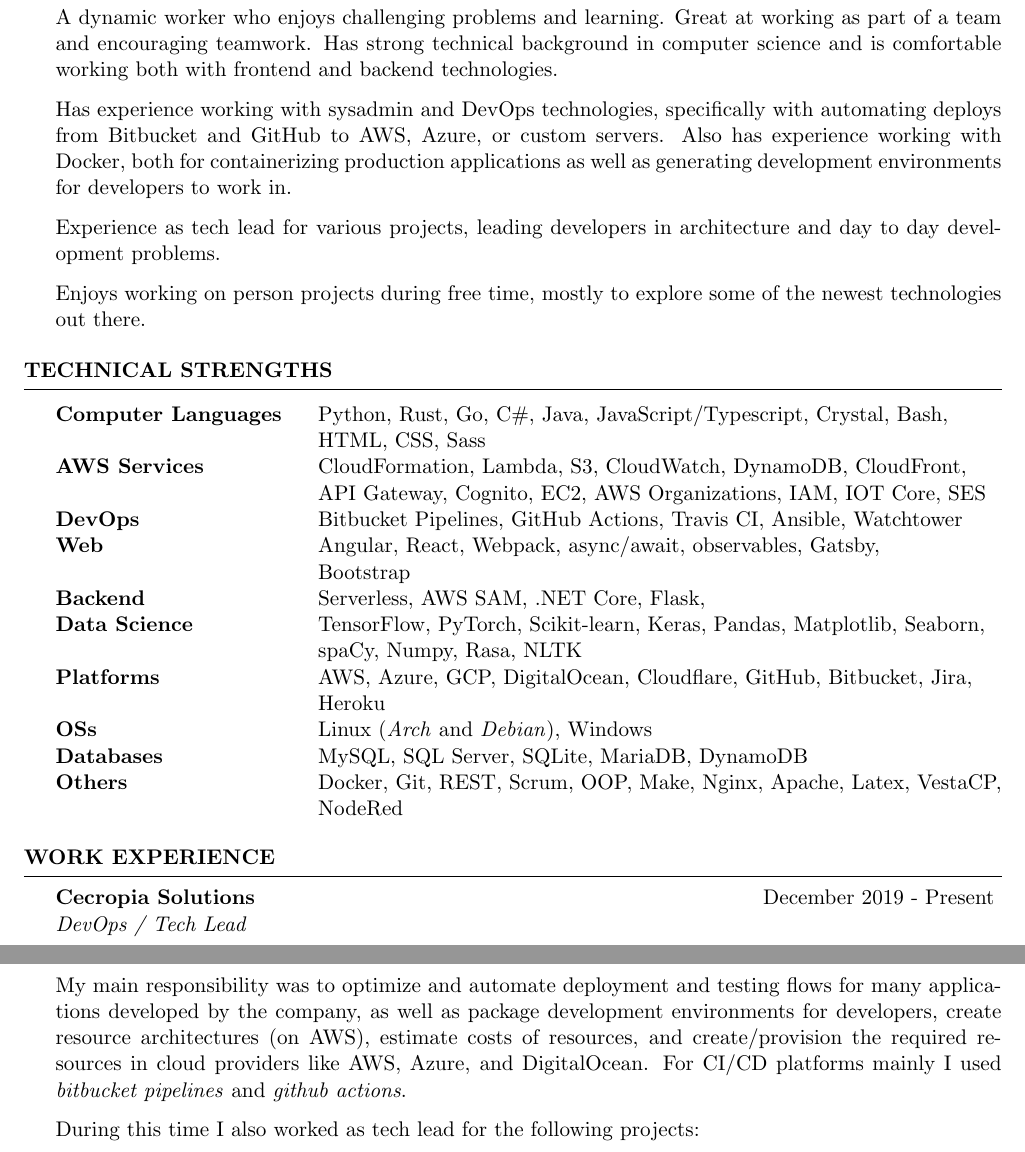
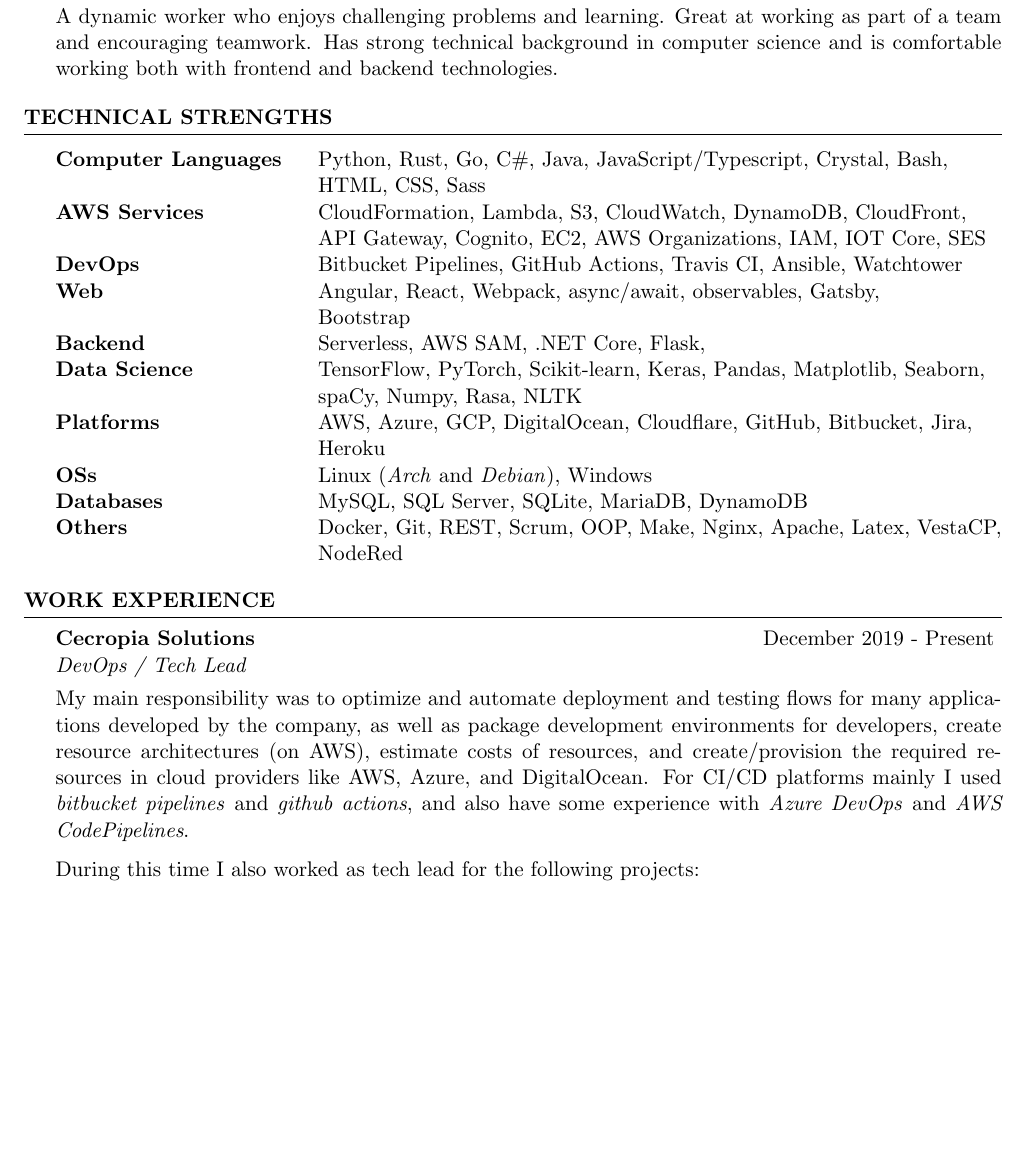
Before and after one commit to tupini07/CV, a LaTeX CV (cv_4.tex): two parts of pages 1 and 2 of 3 before the commit and part of page 1 of 2 after it, the two joined at a grey line, cut so that both start at the same text, the shorter picture padded with empty space. Compiled offline with pdfLaTeX.

Commit message:
add pdf to repository and clean up personal description

```diff
--- a/cv_4.tex
+++ b/cv_4.tex
@@ -42,12 +42,6 @@
 
 \begin{rSection}{Personal Description}
     A dynamic worker who enjoys challenging problems and learning. Great at working as part of a team and encouraging teamwork. Has strong technical background in computer science and is comfortable working both with frontend and backend technologies.
-
-    Has experience working with sysadmin and DevOps technologies, specifically with automating deploys from Bitbucket and GitHub to AWS, Azure, or custom servers. Also has experience working with Docker, both for containerizing production applications as well as generating development environments for developers to work in.
-
-    Experience as tech lead for various projects, leading developers in architecture and day to day development problems.
-
-    Enjoys working on person projects during free time, mostly to explore some of the newest technologies out there.
 \end{rSection}
 
 %----------------------------------------------------------------------------------------
@@ -86,7 +80,7 @@
 
 \begin{rSubsection}{Cecropia Solutions}{December 2019 - Present}
 {DevOps / Tech Lead}{}
-\item[] My main responsibility was to optimize and automate deployment and testing flows for many applications developed by the company, as well as package development environments for developers, create resource architectures (on AWS), estimate costs of resources, and create/provision the required resources in cloud providers like AWS, Azure, and DigitalOcean. For CI/CD platforms mainly I used \textit{bitbucket pipelines} and \textit{github actions}.
+\item[] My main responsibility was to optimize and automate deployment and testing flows for many applications developed by the company, as well as package development environments for developers, create resource architectures (on AWS), estimate costs of resources, and create/provision the required resources in cloud providers like AWS, Azure, and DigitalOcean. For CI/CD platforms mainly I used \textit{bitbucket pipelines} and \textit{github actions}, and also have some experience with \textit{Azure DevOps} and \textit{AWS CodePipelines}.
 
 During this time I also worked as tech lead for the following projects:
 
```
Also changed, not shown: cv_4.pdf (added), 1 other file.
